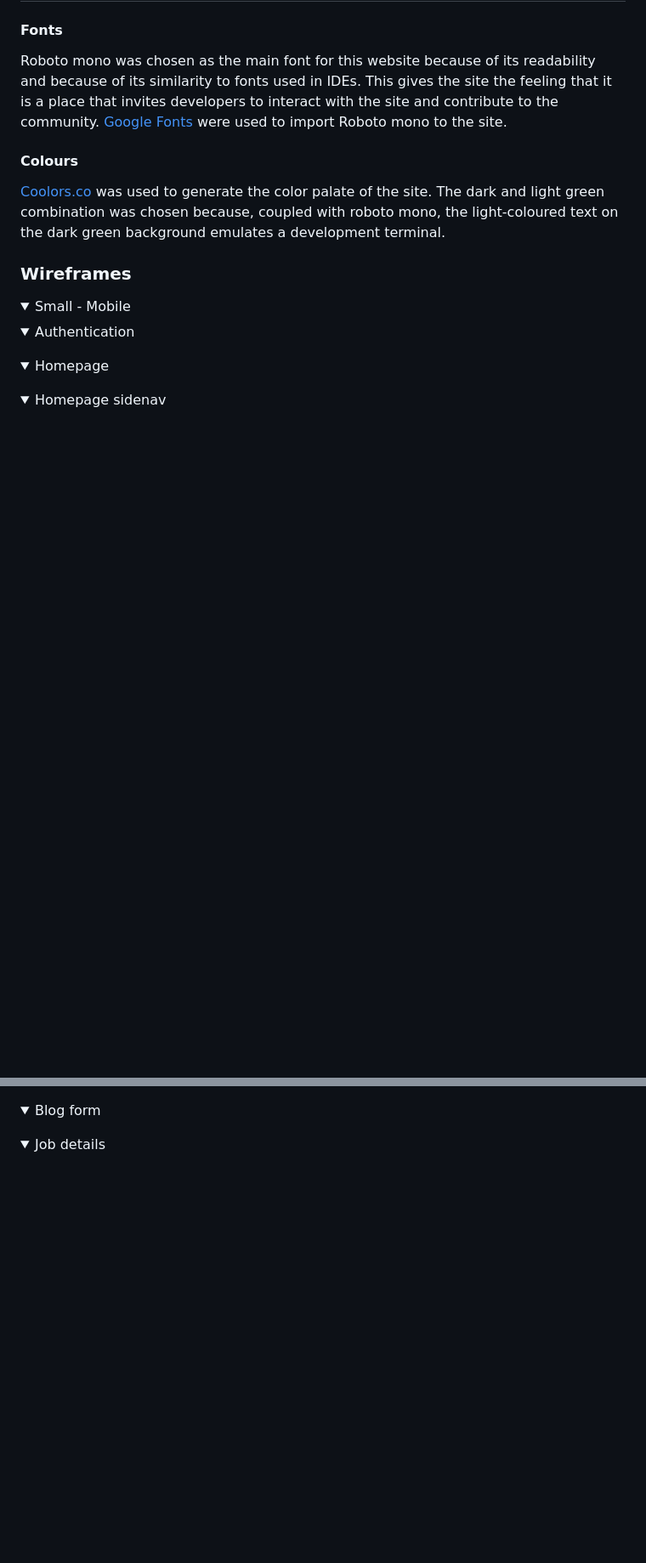
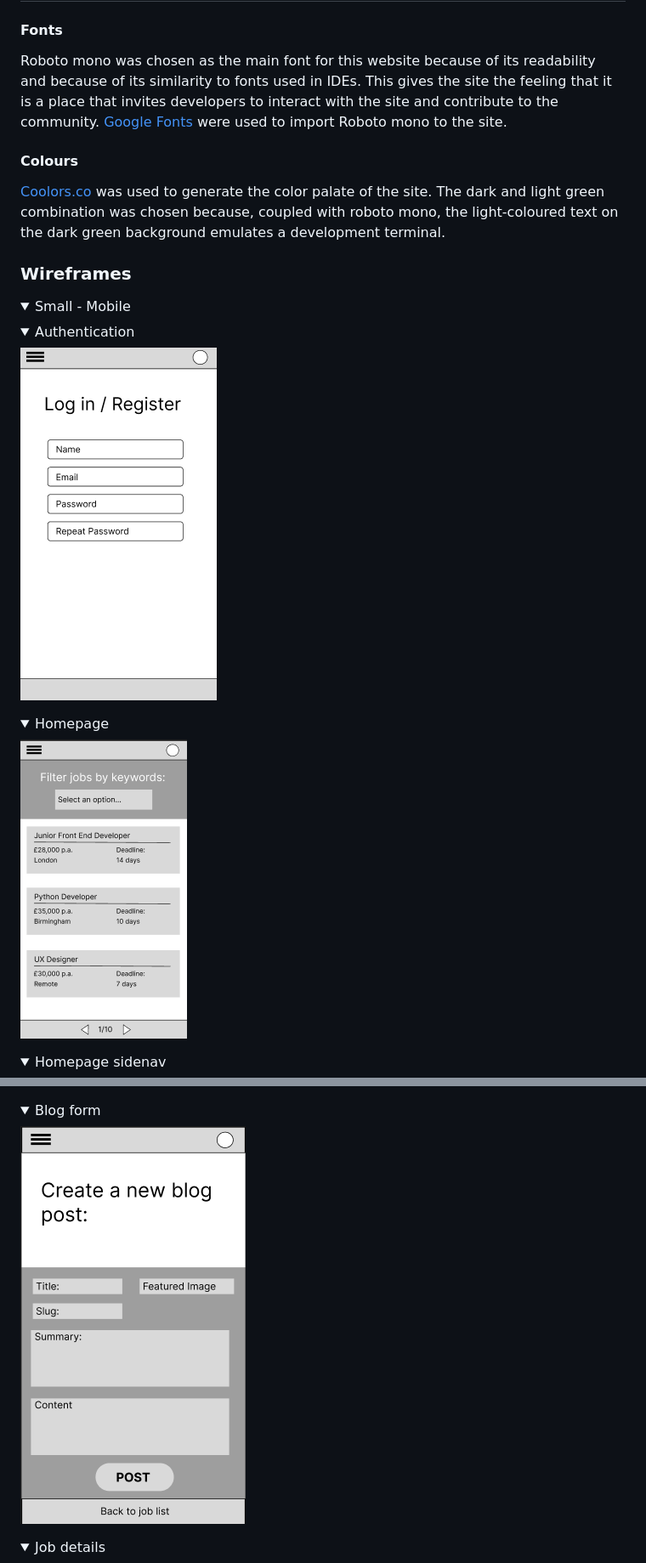
Before and after one commit to jeremyhsimons/CI_PP4_Devs_And_Roles, a Markdown page: README.md, 2 parts joined by grey strips. Shown: that part at 85% size. Rendered like a GitHub page; folded sections open; blank space fills up the shorter version.

Commit message:
add wireframe images to documentation.

```diff
--- a/README.md
+++ b/README.md
@@ -133,11 +133,11 @@ Roboto mono was chosen as the main font for this website because of its readabil
 
 <details>
     <summary>Authentication</summary>
-
+    <img src="docs/wireframes/login-phone.png" alt="wireframe for login page">
 </details>
 <details>
     <summary>Homepage</summary>
-
+    <img src="docs/wireframes/home-phone.png" alt="wireframe for home page">
 </details>
 <details>
     <summary>Homepage sidenav</summary>
@@ -161,7 +161,7 @@ Roboto mono was chosen as the main font for this website because of its readabil
 </details>
 <details>
     <summary>Blog form</summary>
-
+    <img src="docs/wireframes/blog-form-phone.png" alt="wireframe for blog form page">
 </details>
 <details>
     <summary>Job details</summary>
```
Also changed, not shown: other parts of README.md (+99 -5 lines).
